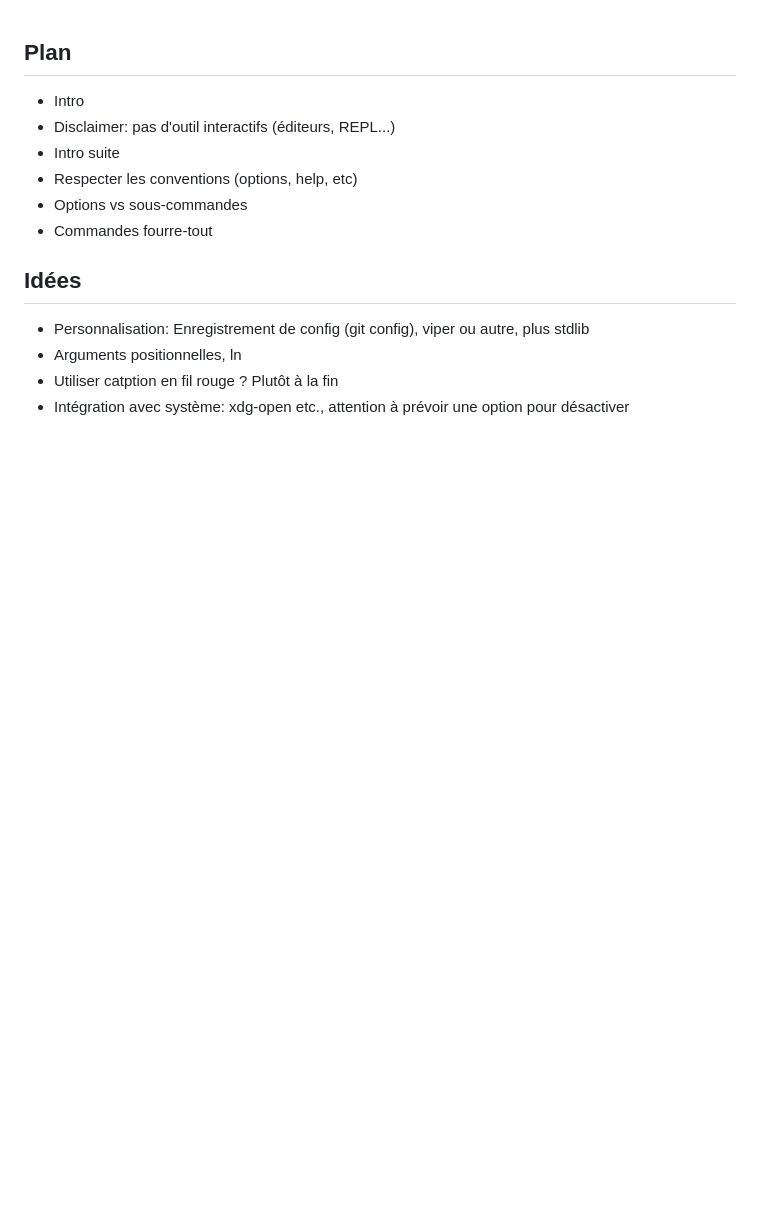
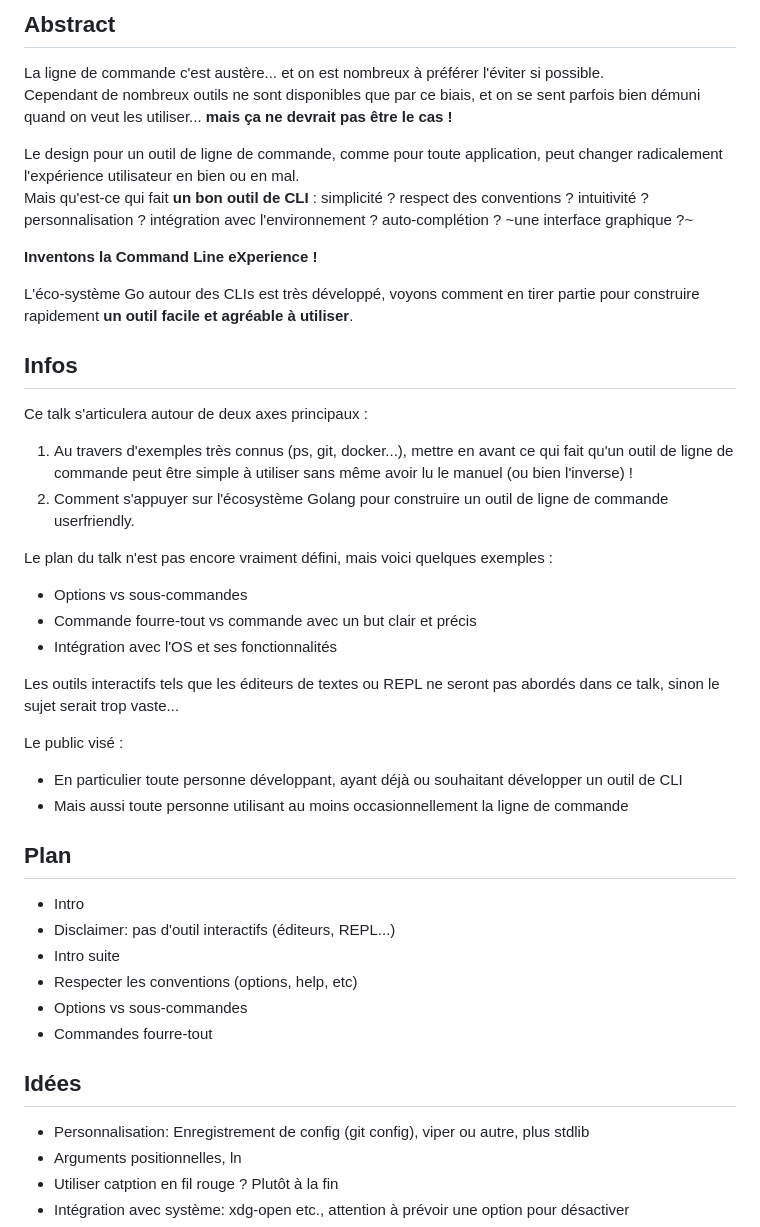
Before and after one commit to nlepage/build-userfriendly-cli-tool-talk, a Markdown page: notes.md, the part around the change. Rendered like a GitHub page; blank space fills up the shorter version.

```diff
--- a/notes.md
+++ b/notes.md
@@ -1,3 +1,32 @@
+## Abstract
+
+La ligne de commande c'est austère... et on est nombreux à préférer l'éviter si possible.<br>
+Cependant de nombreux outils ne sont disponibles que par ce biais, et on se sent parfois bien démuni quand on veut les utiliser... **mais ça ne devrait pas être le cas !**
+
+Le design pour un outil de ligne de commande, comme pour toute application, peut changer radicalement l'expérience utilisateur en bien ou en mal.<br>
+Mais qu'est-ce qui fait **un bon outil de CLI** : simplicité ? respect des conventions ? intuitivité ? personnalisation ? intégration avec l'environnement ? auto-complétion ? ~une interface graphique ?~
+
+**Inventons la Command Line eXperience !**
+
+L'éco-système Go autour des CLIs est très développé, voyons comment en tirer partie pour construire rapidement **un outil facile et agréable à utiliser**.
+
+## Infos
+
+Ce talk s'articulera autour de deux axes principaux :
+1. Au travers d'exemples très connus (ps, git, docker...), mettre en avant ce qui fait qu'un outil de ligne de commande peut être simple à utiliser sans même avoir lu le manuel (ou bien l'inverse) !
+2. Comment s'appuyer sur l'écosystème Golang pour construire un outil de ligne de commande userfriendly.
+
+Le plan du talk n'est pas encore vraiment défini, mais voici quelques exemples :
+ - Options vs sous-commandes
+ - Commande fourre-tout vs commande avec un but clair et précis
+ - Intégration avec l'OS et ses fonctionnalités
+
+Les outils interactifs tels que les éditeurs de textes ou REPL ne seront pas abordés dans ce talk, sinon le sujet serait trop vaste...
+
+Le public visé :
+ - En particulier toute personne développant, ayant déjà ou souhaitant développer un outil de CLI
+ - Mais aussi toute personne utilisant au moins occasionnellement la ligne de commande
+
 ## Plan
 
  - Intro
```
Also changed, not shown: slides.md (+25 -4 lines), Go-Logo_Blue.png (added), cobra.png (added).
